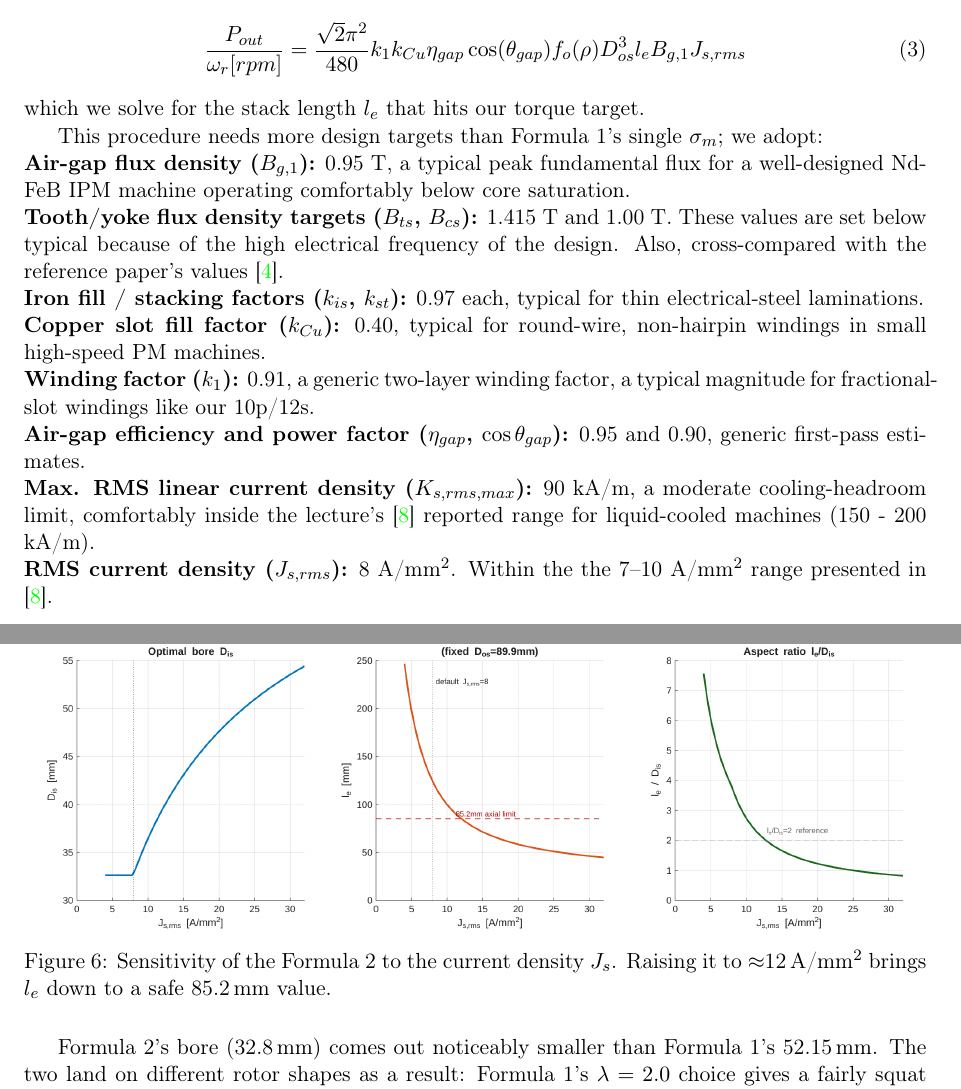
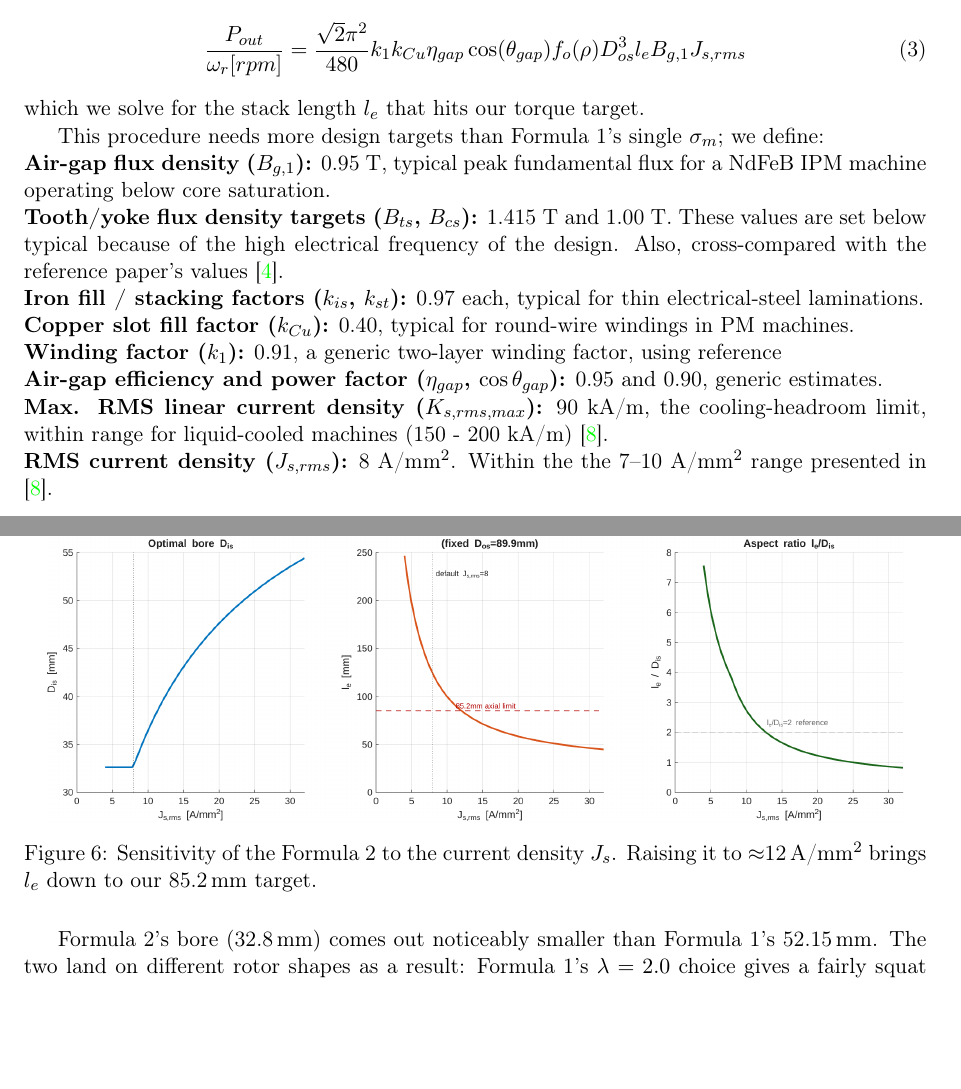
Before and after one commit to renegarciat/IPM_Design_Report, a LaTeX document (IPM_Design_Report.tex): two parts of pages 9 and 10 of 25, joined at a grey line, cut so that both start at the same text, the shorter picture padded with empty space. Compiled offline with pdfLaTeX.

Commit message:
smol changes

```diff
--- a/IPM_Design_Report.tex
+++ b/IPM_Design_Report.tex
@@ -227,14 +227,14 @@ where $a=(\beta_t+\beta_c)^2-(1-\beta_t)^2$ and $b=\beta_t+\beta_c$. Solving thi
 \end{equation}
 which we solve for the stack length $l_e$ that hits our torque target.
 
-This procedure needs more design targets than Formula 1's single $\sigma_m$; we adopt:
-\\\textbf{Air-gap flux density ($B_{g,1}$):} 0.95 T, a typical peak fundamental flux for a well-designed NdFeB IPM machine operating comfortably below core saturation.
+This procedure needs more design targets than Formula 1's single $\sigma_m$; we define:
+\\\textbf{Air-gap flux density ($B_{g,1}$):} 0.95 T, typical peak fundamental flux for a NdFeB IPM machine operating below core saturation.
 \\\textbf{Tooth/yoke flux density targets ($B_{ts}$, $B_{cs}$):} 1.415 T and 1.00 T. These values are set below typical because of the high electrical frequency of the design. Also, cross-compared with the reference paper's values \cite{DiGerlandoRicca2022}.
 \\\textbf{Iron fill / stacking factors ($k_{is}$, $k_{st}$):} 0.97 each, typical for thin electrical-steel laminations.
-\\\textbf{Copper slot fill factor ($k_{Cu}$):} 0.40, typical for round-wire, non-hairpin windings in small high-speed PM machines.
-\\\textbf{Winding factor ($k_1$):} 0.91, a generic two-layer winding factor, a typical magnitude for fractional-slot windings like our 10p/12s.
-\\\textbf{Air-gap efficiency and power factor ($\eta_{gap}$, $\cos\theta_{gap}$):} 0.95 and 0.90, generic first-pass estimates.
-\\\textbf{Max. RMS linear current density ($K_{s,rms,max}$):} 90 kA/m, a moderate cooling-headroom limit, comfortably inside the lecture's \cite{LucaLecture6} reported range for liquid-cooled machines (150 - 200 kA/m).
+\\\textbf{Copper slot fill factor ($k_{Cu}$):} 0.40, typical for round-wire windings in PM machines.
+\\\textbf{Winding factor ($k_1$):} 0.91, a generic two-layer winding factor, using reference %TODO add a 10/12p reference paper /book.
+\\\textbf{Air-gap efficiency and power factor ($\eta_{gap}$, $\cos\theta_{gap}$):} 0.95 and 0.90, generic estimates.
+\\\textbf{Max. RMS linear current density ($K_{s,rms,max}$):} 90 kA/m, the cooling-headroom limit, within range for liquid-cooled machines (150 - 200 kA/m) \cite{LucaLecture6}.
 \\\textbf{RMS current density ($J_{s,rms}$):} 8 A/mm$^2$. Within the the 7--10 A/mm$^2$ range presented in \cite{LucaLecture6}.
 
 % \textit{Caveat on $B_{ts}$/$B_{cs}$:} the paper's worked example (8 poles, 2900--13500 rpm) runs at 193--900 Hz electrical, whereas our design (10 poles, up to 14,400 rpm) reaches up to 1200 Hz -- roughly 5$\times$ higher at the rated point. Since iron losses grow steeply with frequency at a given flux density, reusing its flux-density targets is likely optimistic for us and should be re-checked once a core-loss estimate is available.
@@ -251,7 +251,7 @@ Solving Eq. \ref{eq:essons_rule_d3l} for $l_e$ at these targets (\texttt{EssonsS
 \begin{figure}[H]
 \centering
 \includegraphics[width=0.95\linewidth]{figures/d3l_current_density_sensitivity.png}
-\caption{Sensitivity of the Formula 2 to the current density $J_{s}$. Raising it to $\approx$12\,A/mm$^2$ brings $l_e$ down to a safe 85.2\,mm value.}
+\caption{Sensitivity of the Formula 2 to the current density $J_{s}$. Raising it to $\approx$12\,A/mm$^2$ brings $l_e$ down to our 85.2\,mm target.}
 \label{fig:d3l_current_density_sensitivity}
 \end{figure}
 
```
Also changed, not shown: IPM_Design_Report.bbl (added), IPM_Design_Report.pdf (added), figures/rotor_pole_geometry.png (added), IPM_Design_Report.tex (24 more changed lines), 9 other files.
